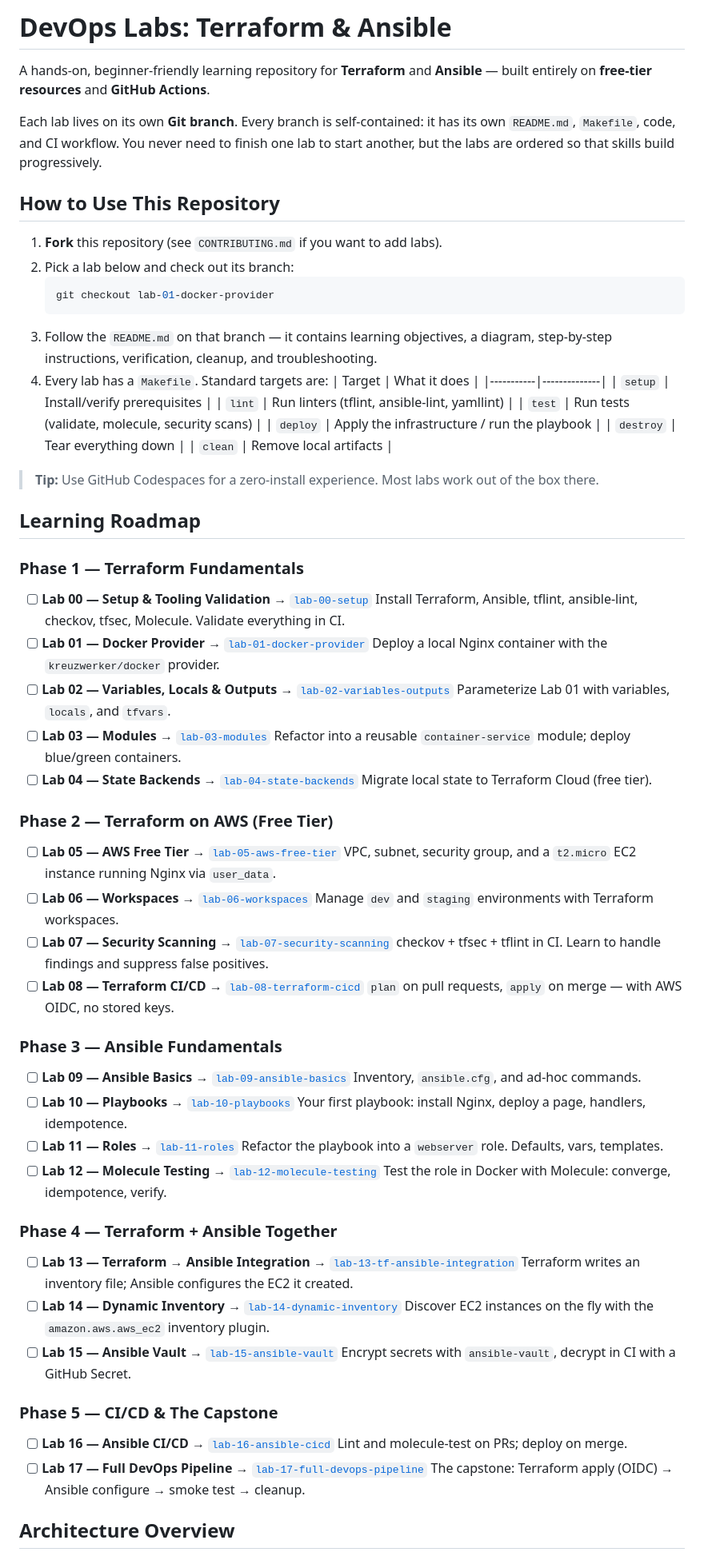
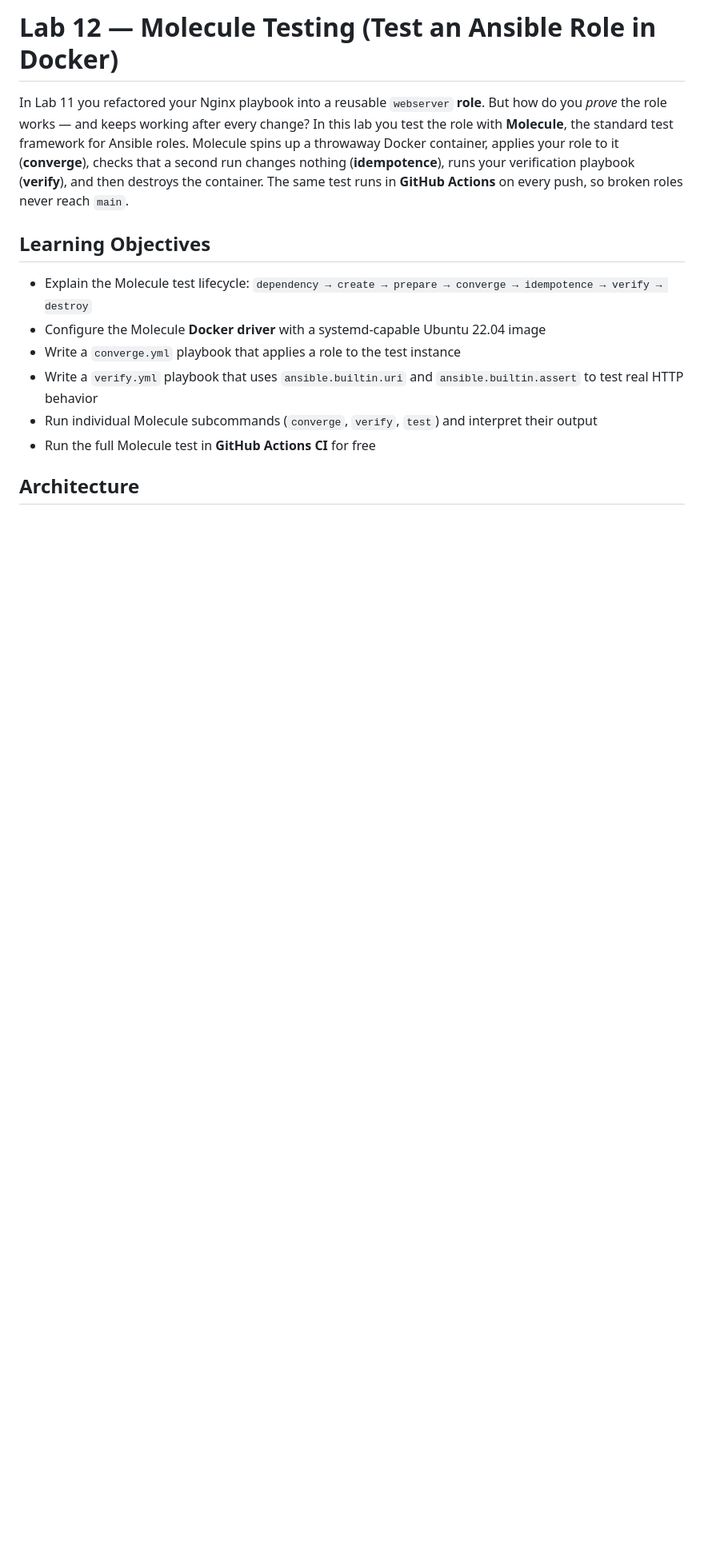
Before and after one commit to ayoub1elh/devops-labs-terraform-ansible, a Markdown page: README.md, the part around one of its changes. Shown at 80% size. GitHub-like rendering; blank space fills up the shorter version.

Commit message:
docs: add README with objectives, steps, and verification for lab-12-molecule-testing

````diff
--- a/README.md
+++ b/README.md
@@ -1,83 +1,17 @@
-# DevOps Labs: Terraform & Ansible
+# Lab 12 — Molecule Testing (Test an Ansible Role in Docker)
 
-A hands-on, beginner-friendly learning repository for **Terraform** and **Ansible** — built entirely on **free-tier resources** and **GitHub Actions**.
+In Lab 11 you refactored your Nginx playbook into a reusable `webserver` **role**. But how do you *prove* the role works — and keeps working after every change? In this lab you test the role with **Molecule**, the standard test framework for Ansible roles. Molecule spins up a throwaway Docker container, applies your role to it (**converge**), checks that a second run changes nothing (**idempotence**), runs your verification playbook (**verify**), and then destroys the container. The same test runs in **GitHub Actions** on every push, so broken roles never reach `main`.
 
-Each lab lives on its own **Git branch**. Every branch is self-contained: it has its own `README.md`, `Makefile`, code, and CI workflow. You never need to finish one lab to start another, but the labs are ordered so that skills build progressively.
+## Learning Objectives
 
-## How to Use This Repository
+- Explain the Molecule test lifecycle: `dependency → create → prepare → converge → idempotence → verify → destroy`
+- Configure the Molecule **Docker driver** with a systemd-capable Ubuntu 22.04 image
+- Write a `converge.yml` playbook that applies a role to the test instance
+- Write a `verify.yml` playbook that uses `ansible.builtin.uri` and `ansible.builtin.assert` to test real HTTP behavior
+- Run individual Molecule subcommands (`converge`, `verify`, `test`) and interpret their output
+- Run the full Molecule test in **GitHub Actions CI** for free
 
-1. **Fork** this repository (see `CONTRIBUTING.md` if you want to add labs).
-2. Pick a lab below and check out its branch:
-   ```bash
-   git checkout lab-01-docker-provider
-   ```
-3. Follow the `README.md` on that branch — it contains learning objectives, a diagram, step-by-step instructions, verification, cleanup, and troubleshooting.
-4. Every lab has a `Makefile`. Standard targets are:
-   | Target    | What it does |
-   |-----------|--------------|
-   | `setup`   | Install/verify prerequisites |
-   | `lint`    | Run linters (tflint, ansible-lint, yamllint) |
-   | `test`    | Run tests (validate, molecule, security scans) |
-   | `deploy`  | Apply the infrastructure / run the playbook |
-   | `destroy` | Tear everything down |
-   | `clean`   | Remove local artifacts |
-
-> **Tip:** Use GitHub Codespaces for a zero-install experience. Most labs work out of the box there.
-
-## Learning Roadmap
-
-### Phase 1 — Terraform Fundamentals
-
-- [ ] **Lab 00 — Setup & Tooling Validation** → [`lab-00-setup`](../../tree/lab-00-setup)
-  Install Terraform, Ansible, tflint, ansible-lint, checkov, tfsec, Molecule. Validate everything in CI.
-- [ ] **Lab 01 — Docker Provider** → [`lab-01-docker-provider`](../../tree/lab-01-docker-provider)
-  Deploy a local Nginx container with the `kreuzwerker/docker` provider.
-- [ ] **Lab 02 — Variables, Locals & Outputs** → [`lab-02-variables-outputs`](../../tree/lab-02-variables-outputs)
-  Parameterize Lab 01 with variables, `locals`, and `tfvars`.
-- [ ] **Lab 03 — Modules** → [`lab-03-modules`](../../tree/lab-03-modules)
-  Refactor into a reusable `container-service` module; deploy blue/green containers.
-- [ ] **Lab 04 — State Backends** → [`lab-04-state-backends`](../../tree/lab-04-state-backends)
-  Migrate local state to Terraform Cloud (free tier).
-
-### Phase 2 — Terraform on AWS (Free Tier)
-
-- [ ] **Lab 05 — AWS Free Tier** → [`lab-05-aws-free-tier`](../../tree/lab-05-aws-free-tier)
-  VPC, subnet, security group, and a `t2.micro` EC2 instance running Nginx via `user_data`.
-- [ ] **Lab 06 — Workspaces** → [`lab-06-workspaces`](../../tree/lab-06-workspaces)
-  Manage `dev` and `staging` environments with Terraform workspaces.
-- [ ] **Lab 07 — Security Scanning** → [`lab-07-security-scanning`](../../tree/lab-07-security-scanning)
-  checkov + tfsec + tflint in CI. Learn to handle findings and suppress false positives.
-- [ ] **Lab 08 — Terraform CI/CD** → [`lab-08-terraform-cicd`](../../tree/lab-08-terraform-cicd)
-  `plan` on pull requests, `apply` on merge — with AWS OIDC, no stored keys.
-
-### Phase 3 — Ansible Fundamentals
-
-- [ ] **Lab 09 — Ansible Basics** → [`lab-09-ansible-basics`](../../tree/lab-09-ansible-basics)
-  Inventory, `ansible.cfg`, and ad-hoc commands.
-- [ ] **Lab 10 — Playbooks** → [`lab-10-playbooks`](../../tree/lab-10-playbooks)
-  Your first playbook: install Nginx, deploy a page, handlers, idempotence.
-- [ ] **Lab 11 — Roles** → [`lab-11-roles`](../../tree/lab-11-roles)
-  Refactor the playbook into a `webserver` role. Defaults, vars, templates.
-- [ ] **Lab 12 — Molecule Testing** → [`lab-12-molecule-testing`](../../tree/lab-12-molecule-testing)
-  Test the role in Docker with Molecule: converge, idempotence, verify.
-
-### Phase 4 — Terraform + Ansible Together
-
-- [ ] **Lab 13 — Terraform → Ansible Integration** → [`lab-13-tf-ansible-integration`](../../tree/lab-13-tf-ansible-integration)
-  Terraform writes an inventory file; Ansible configures the EC2 it created.
-- [ ] **Lab 14 — Dynamic Inventory** → [`lab-14-dynamic-inventory`](../../tree/lab-14-dynamic-inventory)
-  Discover EC2 instances on the fly with the `amazon.aws.aws_ec2` inventory plugin.
-- [ ] **Lab 15 — Ansible Vault** → [`lab-15-ansible-vault`](../../tree/lab-15-ansible-vault)
-  Encrypt secrets with `ansible-vault`, decrypt in CI with a GitHub Secret.
-
-### Phase 5 — CI/CD & The Capstone
-
-- [ ] **Lab 16 — Ansible CI/CD** → [`lab-16-ansible-cicd`](../../tree/lab-16-ansible-cicd)
-  Lint and molecule-test on PRs; deploy on merge.
-- [ ] **Lab 17 — Full DevOps Pipeline** → [`lab-17-full-devops-pipeline`](../../tree/lab-17-full-devops-pipeline)
-  The capstone: Terraform apply (OIDC) → Ansible configure → smoke test → cleanup.
-
-## Architecture Overview
+## Architecture
 
 ```mermaid
 flowchart LR
````
Also changed, not shown: other parts of README.md (+163 -31 lines).
